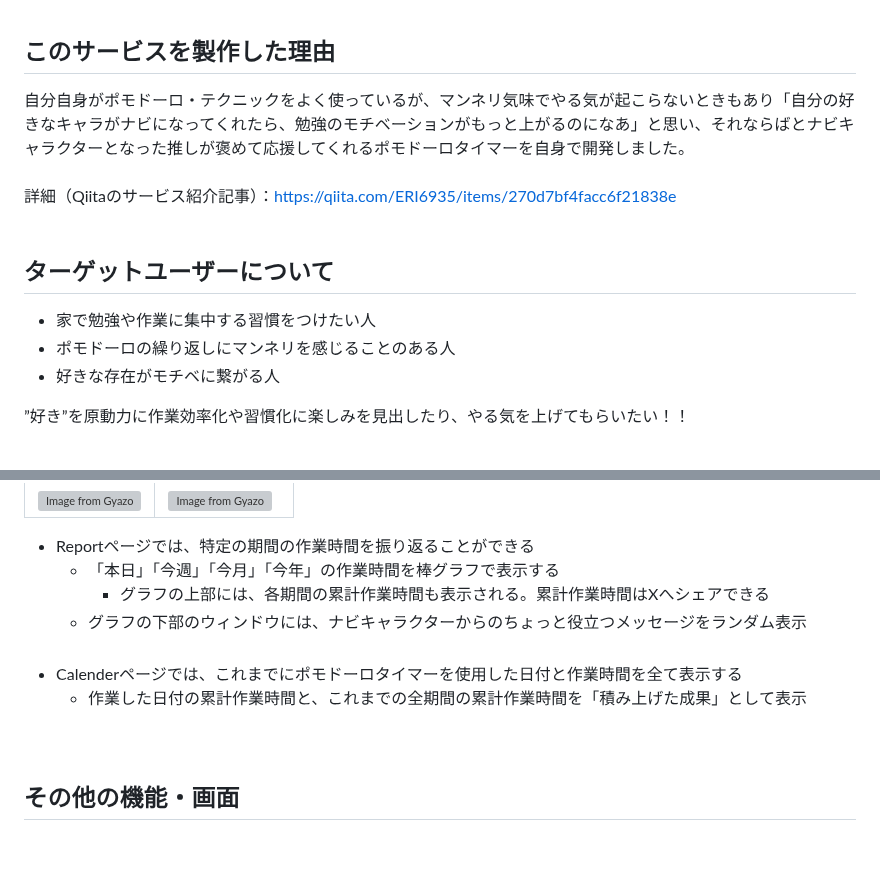
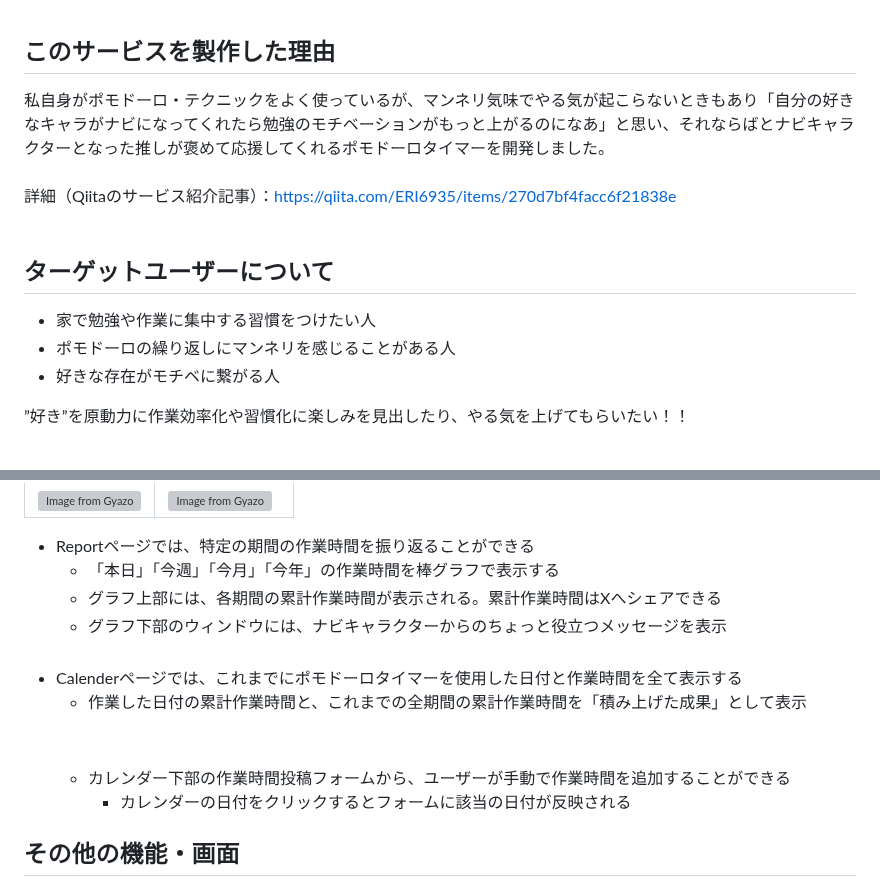
Before and after one commit to finn-raft/PomodoroNavi, a Markdown page: README.md, 2 parts joined by grey strips. Rendered like a GitHub page; blank space fills up the shorter version; grey boxes are pictures that could not be loaded.

```diff
--- a/README.md
+++ b/README.md
@@ -6,12 +6,12 @@
 あなたの推しがナビになって作業時間を記録したり、ポモドーロで作業したことを褒めてくれるポモドーロタイマーWebアプリです。<br><br>
 
 ## このサービスを製作した理由
-自分自身がポモドーロ・テクニックをよく使っているが、マンネリ気味でやる気が起こらないときもあり「自分の好きなキャラがナビになってくれたら、勉強のモチベーションがもっと上がるのになあ」と思い、それならばとナビキャラクターとなった推しが褒めて応援してくれるポモドーロタイマーを自身で開発しました。<br><br>
+私自身がポモドーロ・テクニックをよく使っているが、マンネリ気味でやる気が起こらないときもあり「自分の好きなキャラがナビになってくれたら勉強のモチベーションがもっと上がるのになあ」と思い、それならばとナビキャラクターとなった推しが褒めて応援してくれるポモドーロタイマーを開発しました。<br><br>
 詳細（Qiitaのサービス紹介記事）：https://qiita.com/ERI6935/items/270d7bf4facc6f21838e<br><br>
 
 ## ターゲットユーザーについて
 - 家で勉強や作業に集中する習慣をつけたい人
-- ポモドーロの繰り返しにマンネリを感じることのある人
+- ポモドーロの繰り返しにマンネリを感じることがある人
 - 好きな存在がモチベに繋がる人
 
 ”好き”を原動力に作業効率化や習慣化に楽しみを見出したり、やる気を上げてもらいたい！！<br><br>
@@ -72,10 +72,12 @@
 
 - Reportページでは、特定の期間の作業時間を振り返ることができる
   - 「本日」「今週」「今月」「今年」の作業時間を棒グラフで表示する
-    - グラフの上部には、各期間の累計作業時間も表示される。累計作業時間はXへシェアできる
-  - グラフの下部のウィンドウには、ナビキャラクターからのちょっと役立つメッセージをランダム表示<br><br>
+  - グラフ上部には、各期間の累計作業時間が表示される。累計作業時間はXへシェアできる
+  - グラフ下部のウィンドウには、ナビキャラクターからのちょっと役立つメッセージを表示<br><br>
 - Calenderページでは、これまでにポモドーロタイマーを使用した日付と作業時間を全て表示する
   - 作業した日付の累計作業時間と、これまでの全期間の累計作業時間を「積み上げた成果」として表示<br><br><br>
+  - カレンダー下部の作業時間投稿フォームから、ユーザーが手動で作業時間を追加することができる
+    - カレンダーの日付をクリックするとフォームに該当の日付が反映される
 
 ## その他の機能・画面
 - アカウント登録・ログイン機能
```
